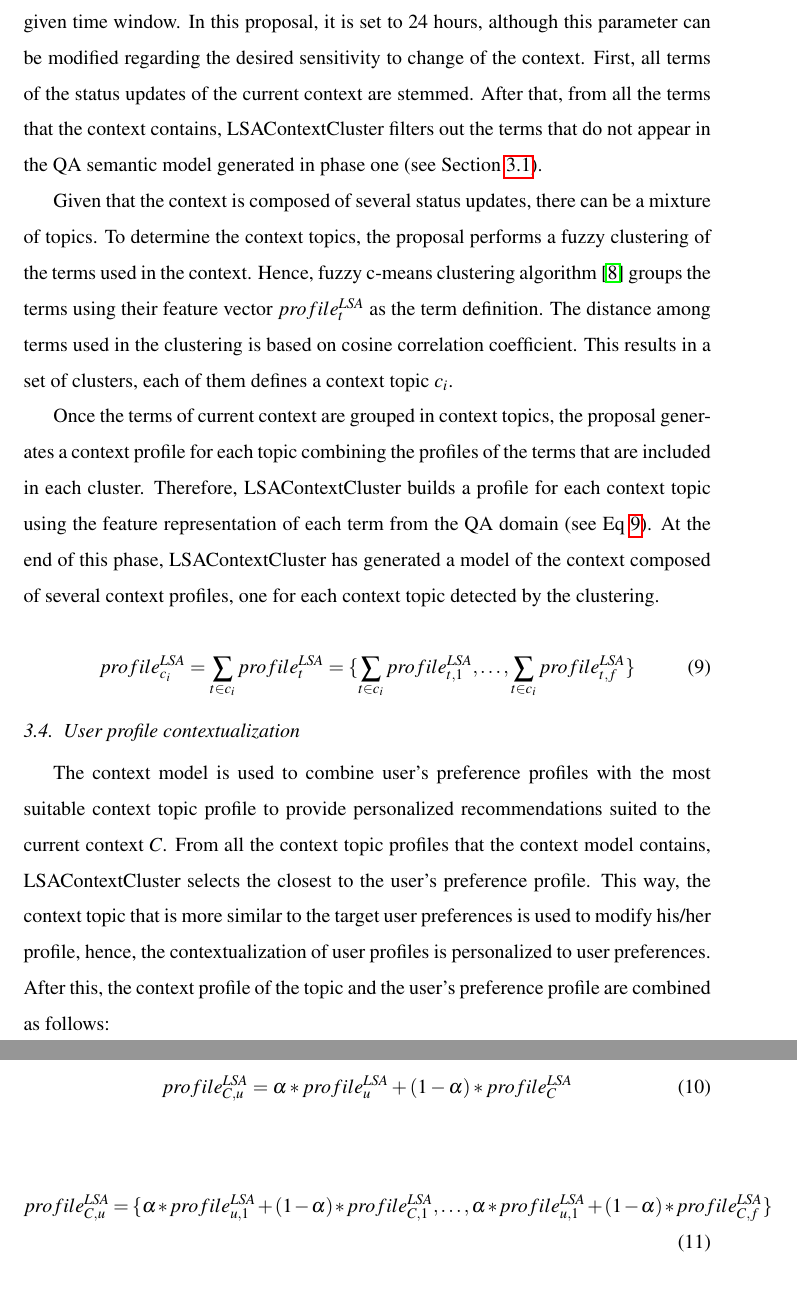
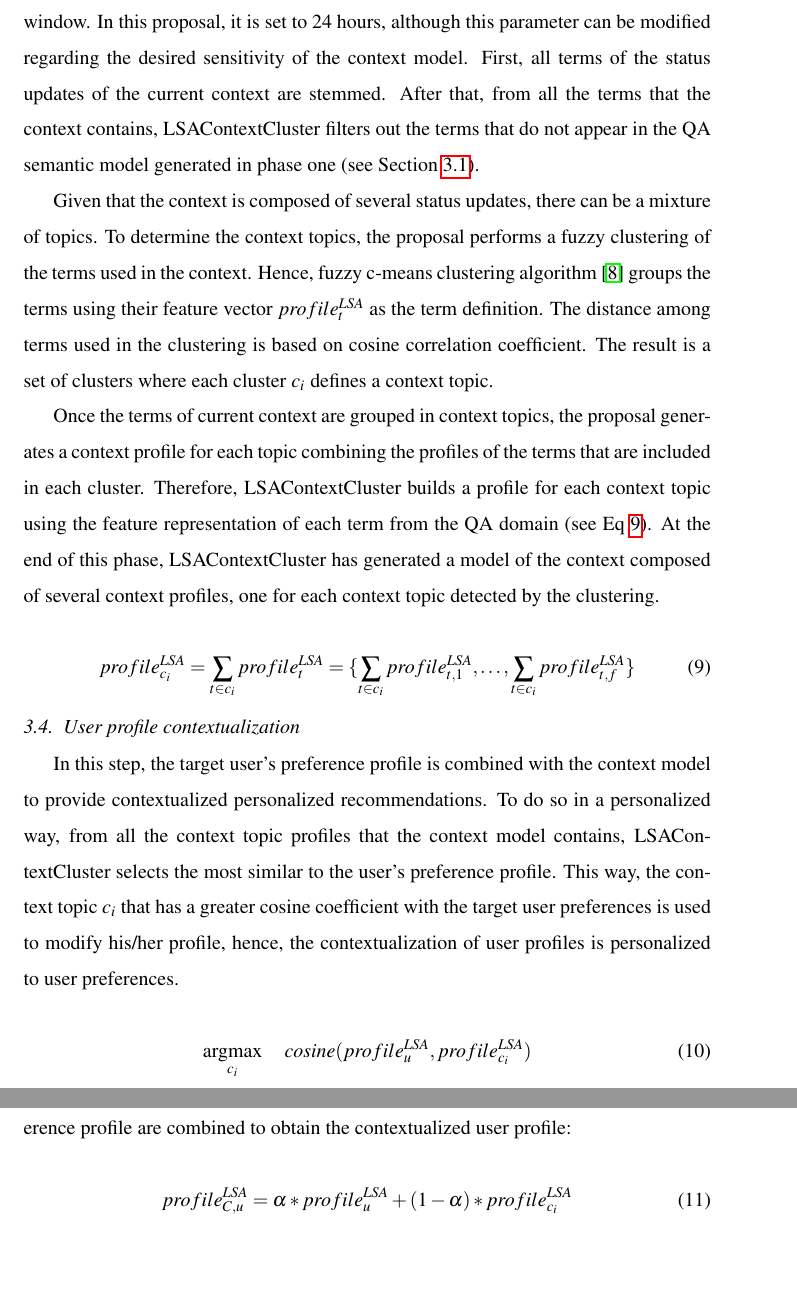
Before and after one commit to jcastro-inf/qa-context, a LaTeX paper (latex/qa-context.tex): two parts of pages 11 and 12 of 24, joined at a grey line, cut so that both start at the same text, the shorter picture padded with empty space. Compiled offline with pdfLaTeX.

Commit message:
Revisar desde el principio que todos los cambios estan aplicados correctamente (hasta la sección 3)

```diff
--- a/latex/qa-context.tex
+++ b/latex/qa-context.tex
@@ -39,6 +39,8 @@
 %Allow more figures per page
 \renewcommand{\floatpagefraction}{.999}
 
+\newcommand{\argmax}{\operatornamewithlimits{argmax}}
+
 
 %%%%%%%%%%%% FIX SECTIONS LATEXDIFF %%%%%%%%%%%%%%%%%%%%%
 \usepackage{xcolor}
@@ -49,8 +51,8 @@
 \RequirePackage{color}\definecolor{ADDITIONS}{rgb}{0.0,0.6,0.0}
 \RequirePackage{color}\definecolor{REVISE}{rgb}{0.2,0.2,1.0}
 \providecommand{\DIFadd}[1]{{\protect\textcolor{ADDITIONS}{\hwave{#1}}}}% DIF PREAMBLE
-%\providecommand{\DIFdel}[1]{{\protect\textcolor{DELETIONS}{\hsout{#1}}}}% DIF PREAMBLE
-\providecommand{\DIFdel}[1]{{\protect}}% DIF PREAMBLE
+\providecommand{\DIFdel}[1]{{\protect\textcolor{DELETIONS}{\hsout{#1}}}}% DIF PREAMBLE
+%\providecommand{\DIFdel}[1]{{\protect}}% DIF PREAMBLE
 \providecommand{\revise}[1]{{\protect\textcolor{REVISE}{\uwave{#1}}}}% DIF PREAMBLE
 
 %%%%%%%%%%%%%%%%%%%%%%%%%%%%%%%%%%%%%%%%%%%%%%%%%%%%%%%%%%%%%%%
@@ -263,7 +265,7 @@ To include contextual information in the recommendation process, it is needed to
 
-The current context is composed of the status updates that were generated in a given time window. In this proposal, it is set to 24 hours, although this parameter can be modified regarding the desired sensitivity to change of the context. First, all terms of the status updates of the current context are stemmed. After that, from all the terms that the context contains, LSAContextCluster filters out the terms that do not appear in the QA semantic model generated in phase one (see Section \ref{sec:proposal-qa-semantic-analysis}).
+The context is composed of the status updates that were generated in a given time window. In this proposal, it is set to 24 hours, although this parameter can be modified regarding the desired sensitivity of the context model. First, all terms of the status updates of the current context are stemmed. After that, from all the terms that the context contains, LSAContextCluster filters out the terms that do not appear in the QA semantic model generated in phase one (see Section \ref{sec:proposal-qa-semantic-analysis}).
 
-Given that the context is composed of several status updates, there can be a mixture of topics. To determine the context topics, the proposal performs a fuzzy clustering of the terms used in the context. Hence, fuzzy c-means clustering algorithm \cite{Bezdek1984} groups the terms using their feature vector $profile^{LSA}_t$ as the term definition. The distance among terms used in the clustering is based on cosine correlation coefficient. This results in a set of clusters, each of them defines a context topic $c_i$.
+Given that the context is composed of several status updates, there can be a mixture of topics. To determine the context topics, the proposal performs a fuzzy clustering of the terms used in the context. Hence, fuzzy c-means clustering algorithm \cite{Bezdek1984} groups the terms using their feature vector $profile^{LSA}_t$ as the term definition. The distance among terms used in the clustering is based on cosine correlation coefficient. The result is a set of clusters where each cluster  $c_i$ defines a context topic.
 
 Once the terms of current context are grouped in context topics, the proposal generates a context profile for each topic combining the profiles of the terms that are included in each cluster. Therefore, LSAContextCluster builds a profile for each context topic using the feature representation of each term from the QA domain (see Eq \ref{eq:context-topic-profile}). At the end of this phase, LSAContextCluster has generated a model of the context composed of several context profiles, one for each context topic detected by the clustering.
 
@@ -275,14 +277,16 @@ Once the terms of current context are grouped in context topics, the proposal ge
 
 \subsection{User profile contextualization}
 
-The context model is used to combine user's preference profiles with the most suitable context topic profile to provide personalized recommendations suited to the current context $C$. From all the context topic profiles that the context model contains, LSAContextCluster selects the closest to the user's preference profile. This way, the context topic that is more similar to the target user preferences is used to modify his/her profile, hence, the contextualization of user profiles is personalized to user preferences. After this, the context profile of the topic and the user's preference profile are combined as follows:
+In this step, the target user's preference profile is combined with the context model to provide contextualized personalized recommendations. To do so in a personalized way, from all the context topic profiles that the context model contains, LSAContextCluster selects the most similar to the user's preference profile. This way, the context topic $c_i$ that has a greater cosine coefficient with the target user preferences is used to modify his/her profile, hence, the contextualization of user profiles is personalized to user preferences.
 
 \begin{equation}
-	profile^{LSA}_{C,u} = \alpha * profile^{LSA}_u + (1- \alpha )*profile^{LSA}_{C}
+	\argmax_{c_i}~~~~ cosine(profile^{LSA}_u,profile^{LSA}_{c_i})
 \end{equation}
 
+After this selection, the profile of the selected context topic $c_i$ and the user's preference profile are combined to obtain the contextualized user profile:
+
 \begin{equation}
-	profile^{LSA}_{C,u} = \{ \alpha * profile^{LSA}_{u,1} + (1- \alpha ) * profile^{LSA}_{C,1},\dots, \alpha * profile^{LSA}_{u,1} + ( 1 - \alpha ) * profile^{LSA}_{C,f} \}
+	profile^{LSA}_{C,u} = \alpha * profile^{LSA}_u + (1- \alpha )*profile^{LSA}_{c_i}
 \end{equation}
 
 \subsection{Prediction}
```
Also changed, not shown: latex/qa-context.tex (18 more changed lines), 1 other file.
